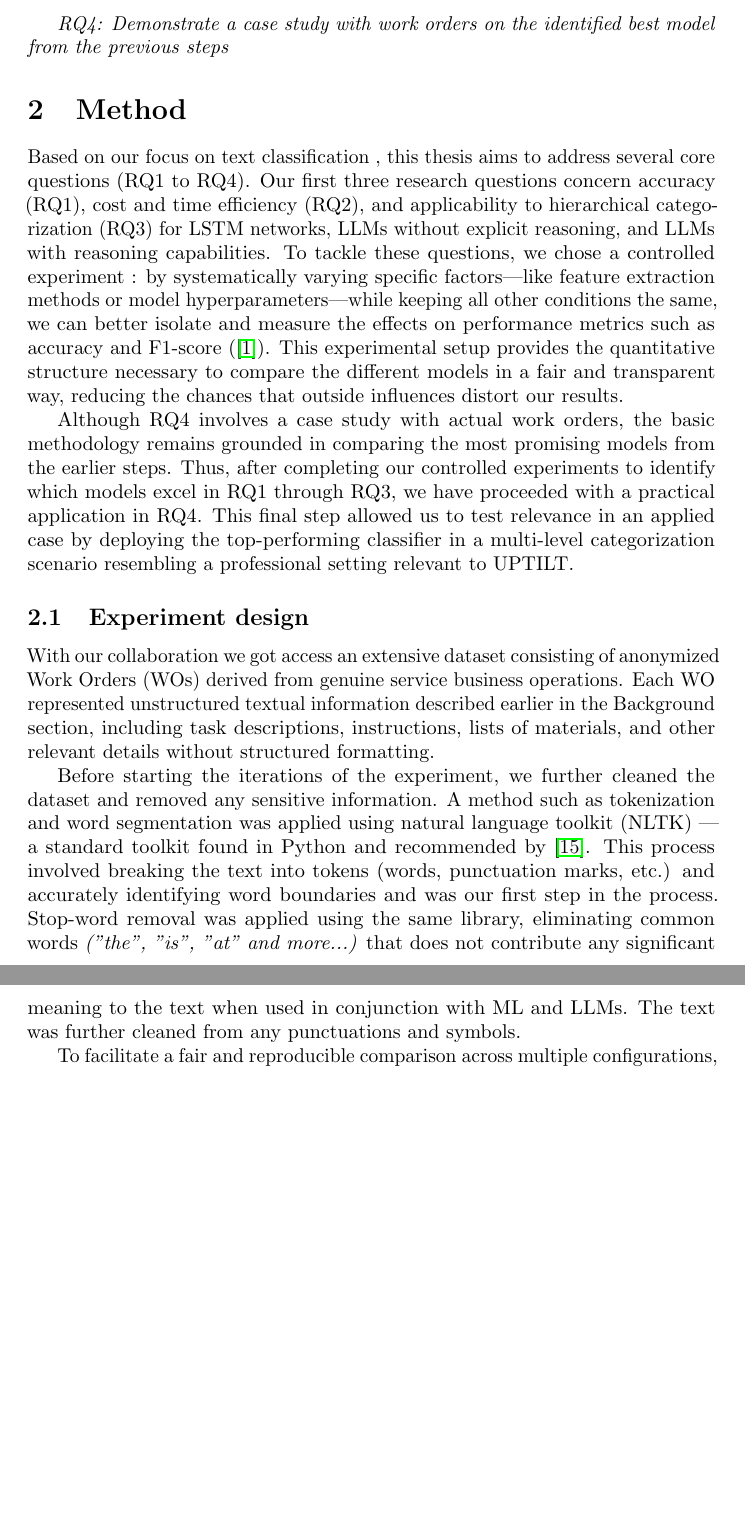
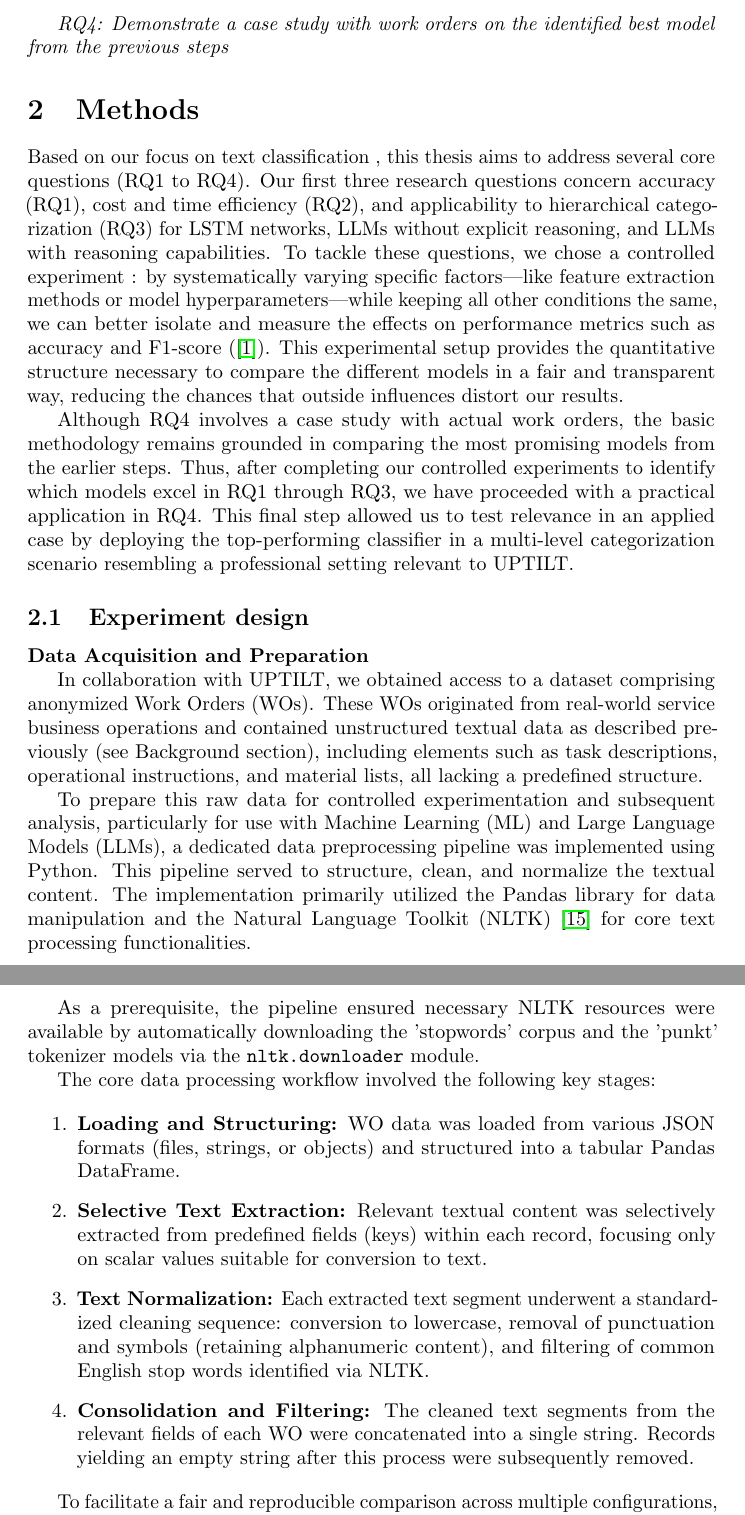
Before and after one commit to samme90s/thesis, a LaTeX document (main.tex, which reads method.tex): two parts of pages 6 and 7 of 11, joined at a grey line, cut so that both start at the same text, the shorter picture padded with empty space. Compiled offline with pdfLaTeX.

Commit message:
Experimental design

```diff
--- a/method.tex
+++ b/method.tex
@@ -1,4 +1,4 @@
-\section{Method}
+\section{Methods}
 % https://www.scribbr.com/dissertation/methodology/
 % https://www.youtube.com/watch?v=2MqLFH7CalQ
 %
@@ -12,8 +12,8 @@
 %
 % Your methodology section should generally be written in the PAST TENSE!
 \begin{comment}
-In our work on text classification, it was important to directly measure how changes in our methodological factors factors (independent variables) influenced performance metrics (dependent variables). Our primary focus was to assess the relative effectiveness of different model classes --- long short-term memory machine learning algorithms, non-reasoning large language models (LLM), and reasoning-enabled LLMs --- in classifying unstructured text data. That is why we chose a controlled experiment --- as it let us tweak one or more factors (for example, feature extraction or model parameters) while keeping all other conditions the same. This controlled setting made it easier to observe and measure the impact on key performance indicators, like classification accuracy or F1-score, using statistical tests. Because we obtained numerical measurements from our experiments, our approach is inherently quantitative.
-Wohlin et al. \cite{wohlin2000software} explain that controlled experiments provide a clear way to investigate cause-and-effect relationships. Compared to surveys or case studies --- which may mix in effects from uncontrolled factors --- a controlled experiment minimizes external influences. This allows us to be more confident that any changes in the performance of our text classification system are due to the specific modifications we introduced rather than random variation.
+In our work on text classification, it was important to directly measure how changes in our methodological factors factors (independent variables) influenced performance metrics (dependent variables). Our primary focus was to assess the relative effectiveness of different model classes -- long short-term memory machine learning algorithms, non-reasoning large language models (LLM), and reasoning-enabled LLMs -- in classifying unstructured text data. That is why we chose a controlled experiment -- as it let us tweak one or more factors (for example, feature extraction or model parameters) while keeping all other conditions the same. This controlled setting made it easier to observe and measure the impact on key performance indicators, like classification accuracy or F1-score, using statistical tests. Because we obtained numerical measurements from our experiments, our approach is inherently quantitative.
+Wohlin et al. \cite{wohlin2000software} explain that controlled experiments provide a clear way to investigate cause-and-effect relationships. Compared to surveys or case studies -- which may mix in effects from uncontrolled factors -- a controlled experiment minimizes external influences. This allows us to be more confident that any changes in the performance of our text classification system are due to the specific modifications we introduced rather than random variation.
 \end{comment}
 
 Based on our focus on text classification , this thesis aims to address several core questions (RQ1 to RQ4). Our first three research questions concern accuracy (RQ1), cost and time efficiency (RQ2), and applicability to hierarchical categorization (RQ3) for LSTM networks, LLMs without explicit reasoning, and LLMs with reasoning capabilities. To tackle these questions, we chose a controlled experiment : by systematically varying specific factors—like feature extraction methods or model hyperparameters—while keeping all other conditions the same, we can better isolate and measure the effects on performance metrics such as accuracy and F1-score (\cite{wohlin2000software}). This experimental setup provides the quantitative structure necessary to compare the different models in a fair and transparent way, reducing the chances that outside influences distort our results.
@@ -28,9 +28,29 @@ Although RQ4 involves a case study with actual work orders, the basic methodolog
 % - The software used (versions!)
 % - What types of measurement tools where used (again versions, unless it is already a part of the software)
 % Add sources/references here to support our choices!
-With our collaboration we got access an extensive dataset consisting of anonymized Work Orders (WOs) derived from genuine service business operations. Each WO represented unstructured textual information described earlier in the Background section, including task descriptions, instructions, lists of materials, and other relevant details without structured formatting.
+\begin{comment}
+With our collaboration we got access to an extensive dataset consisting of anonymized Work Orders (WOs) derived from genuine service business operations. Each WO represented unstructured textual information described earlier in the Background section, including task descriptions, instructions, lists of materials, and other relevant details without structured formatting.
 
 Before starting the iterations of the experiment, we further cleaned the dataset and removed any sensitive information. A method such as tokenization and word segmentation was applied using natural language toolkit (NLTK) --- a standard toolkit found in Python and recommended by \cite{bird2009nlp}. This process involved breaking the text into tokens (words, punctuation marks, etc.) and accurately identifying word boundaries and was our first step in the process. Stop-word removal was applied using the same library, eliminating common words \textit{("the", "is", "at" and more...)} that does not contribute any significant meaning to the text when used in conjunction with ML and LLMs. The text was further cleaned from any punctuations and symbols.
+\end{comment}
+
+\textbf{Data Acquisition and Preparation}
+
+In collaboration with UPTILT, we obtained access to a dataset comprising anonymized Work Orders (WOs). These WOs originated from real-world service business operations and contained unstructured textual data as described previously (see Background section), including elements such as task descriptions, operational instructions, and material lists, all lacking a predefined structure.
+
+To prepare this raw data for controlled experimentation and subsequent analysis, particularly for use with Machine Learning (ML) and Large Language Models (LLMs), a dedicated data preprocessing pipeline was implemented using Python. This pipeline served to structure, clean, and normalize the textual content. The implementation primarily utilized the Pandas library for data manipulation and the Natural Language Toolkit (NLTK) \cite{bird2009nlp} for core text processing functionalities.
+
+As a prerequisite, the pipeline ensured necessary NLTK resources were available by automatically downloading the 'stopwords' corpus and the 'punkt' tokenizer models via the \verb|nltk.downloader| module.
+
+The core data processing workflow involved the following key stages:
+
+\begin{enumerate}
+    \item \textbf{Loading and Structuring:} WO data was loaded from various JSON formats (files, strings, or objects) and structured into a tabular Pandas DataFrame.
+    \item \textbf{Selective Text Extraction:} Relevant textual content was selectively extracted from predefined fields (keys) within each record, focusing only on scalar values suitable for conversion to text.
+    \item \textbf{Text Normalization:} Each extracted text segment underwent a standardized cleaning sequence: conversion to lowercase, removal of punctuation and symbols (retaining alphanumeric content), and filtering of common English stop words identified via NLTK.
+    \item \textbf{Consolidation and Filtering:} The cleaned text segments from the relevant fields of each WO were concatenated into a single string. Records yielding an empty string after this process were subsequently removed.
+\end{enumerate}
+
 
 To facilitate a fair and reproducible comparison across multiple configurations, the dataset was then randomly divided using a fixed-seed splitting method rooted in digits of pi into two distinct subsets: training (~80\%) and testing (~20\%). The training set was used to train (or in the case of LLMs, prompt-engineer and fine-tune prompts for) classification models, while the testing dataset was reserved strictly for their performance evaluation.
 
```
Also changed, not shown: introduction.tex (+5 -1 lines).
